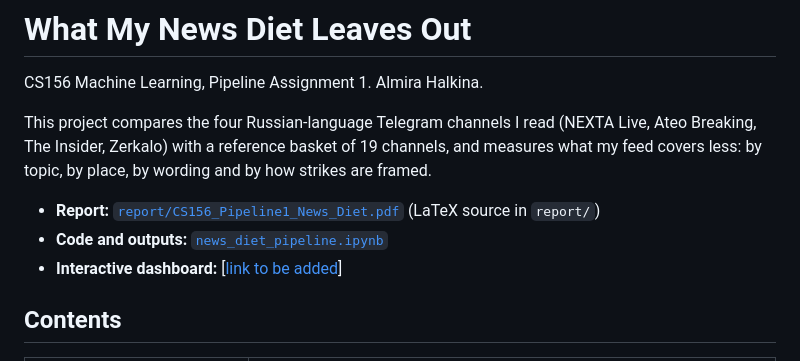
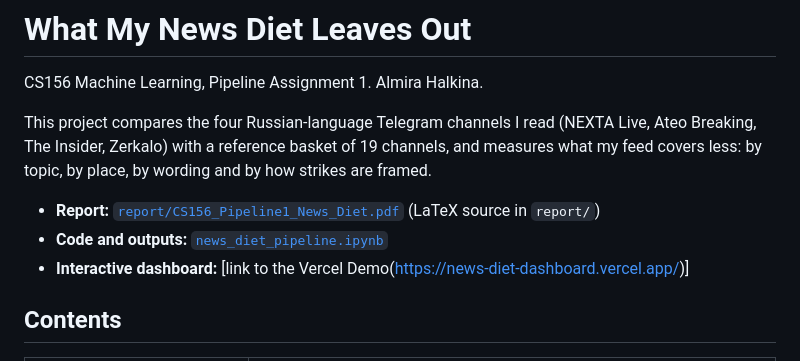
Before and after one commit to almira-halkina/machine_learning, a Markdown page: first pipeline/README.md, the part around the change. Drawn GitHub-style.

Commit message:
Fix interactive dashboard link format in README
Updated the link format for the interactive dashboard in the README.

```diff
--- a/first pipeline/README.md
+++ b/first pipeline/README.md
@@ -6,7 +6,7 @@ This project compares the four Russian-language Telegram channels I read (NEXTA
 
 - **Report:** [`report/CS156_Pipeline1_News_Diet.pdf`](report/CS156_Pipeline1_News_Diet.pdf) (LaTeX source in `report/`)
 - **Code and outputs:** [`news_diet_pipeline.ipynb`](news_diet_pipeline.ipynb)
-- **Interactive dashboard:** [[link to be added](https://news-diet-dashboard.vercel.app/)]
+- **Interactive dashboard:** [link to the Vercel Demo(https://news-diet-dashboard.vercel.app/)]
 
 ## Contents
 
```
